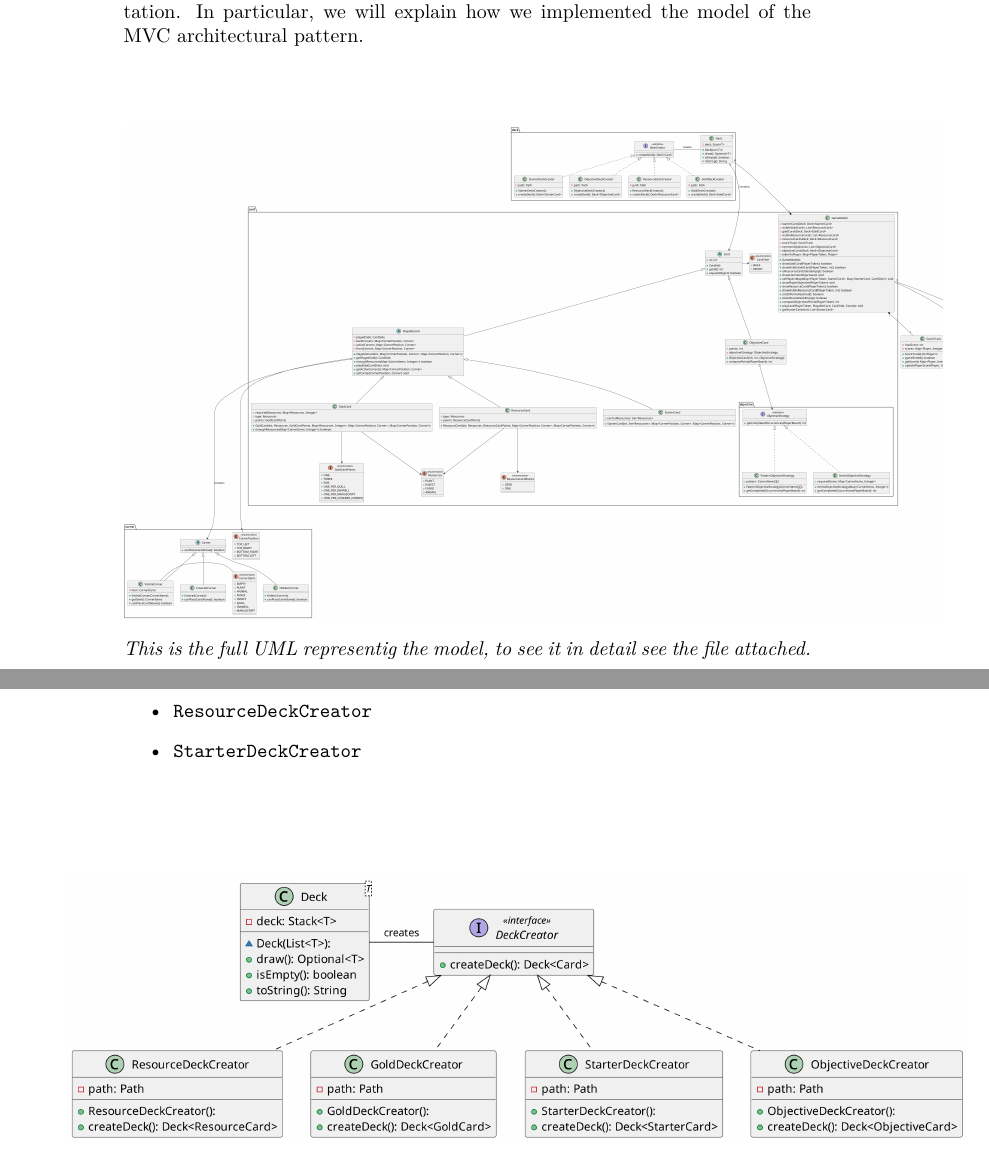
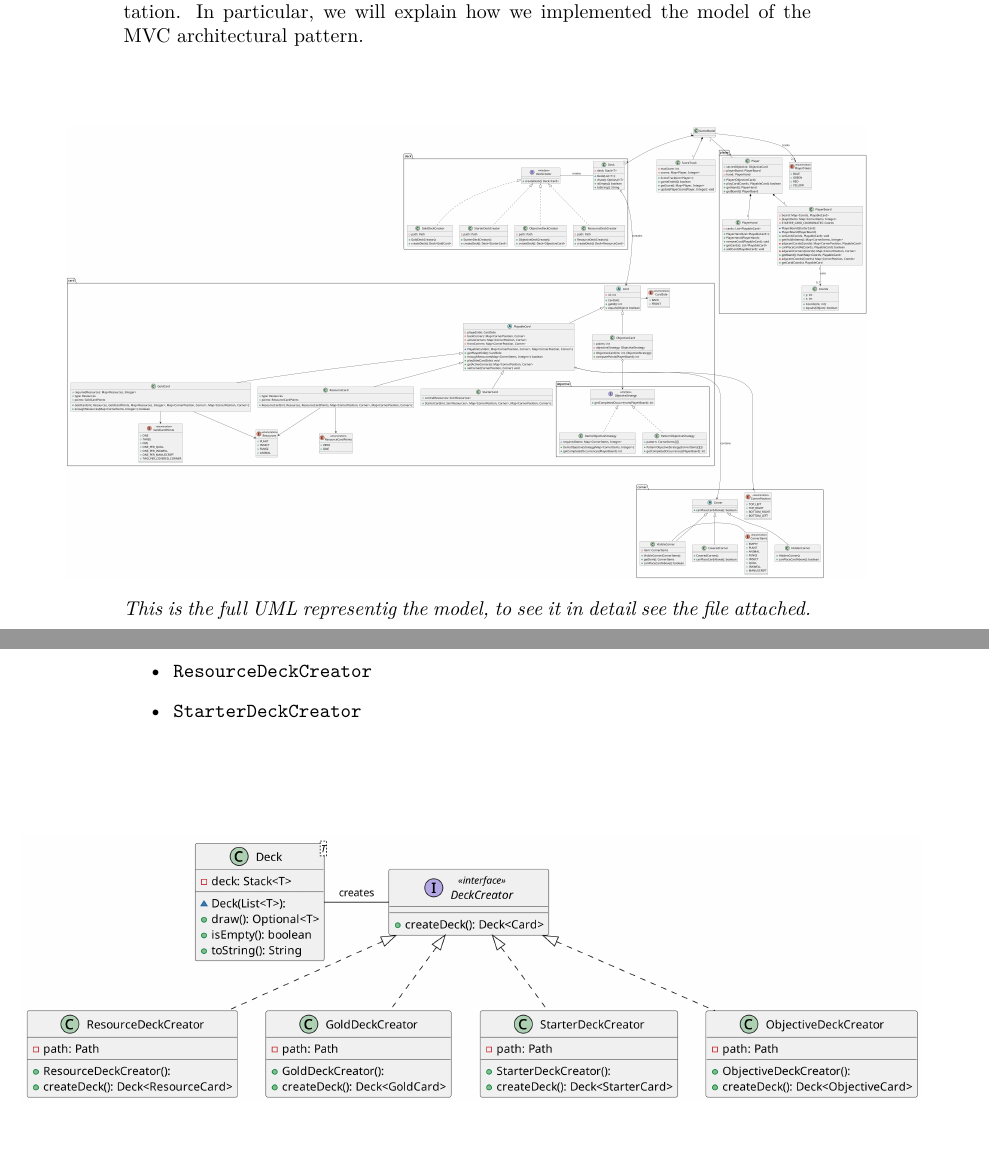
Before and after one commit to andsanv/codex-naturalis, a LaTeX document (docs/reviews/peerReview1/review1.tex): two parts of pages 2 and 6 of 8, joined at a grey line, cut so that both start at the same text. Compiled offline with pdfLaTeX.

Commit message:
[Peer review] Fixed latex file

```diff
--- a/docs/reviews/peerReview1/review1.tex
+++ b/docs/reviews/peerReview1/review1.tex
@@ -18,12 +18,10 @@
 In this document we describe the UML of our Codex Naturalis java implementation. In particular, we will explain how we implemented the model of the MVC architectural pattern.
 % TODO inserire png uml tutto
 \vspace{1cm}
-\begin{figure}[!h]
+\begin{figure}[h]
     \captionsetup{labelformat=empty}
-    \centering
-    \includegraphics[scale=0.1]{pngs/model}
+    \hspace*{-1cm}\includegraphics[scale=0.1]{pngs/model}
     \caption{\textit{This is the full UML representig the model, to see it in detail see the file attached.}}
-
 \end{figure}
 
 
@@ -105,7 +103,7 @@ Furthermore, using the factory method pattern we load the decks into the \texttt
 
 \vspace{1cm}
 \begin{center}
-    \hspace*{-1cm}\includegraphics[scale=0.15]{pngs/deck}
+    \hspace*{-1.8cm}\includegraphics[scale=0.15]{pngs/deck}
 \end{center}
 
 \newpage
```
Also changed, not shown: docs/reviews/peerReview1/pngs/corner.png, docs/reviews/peerReview1/pngs/model.png.
